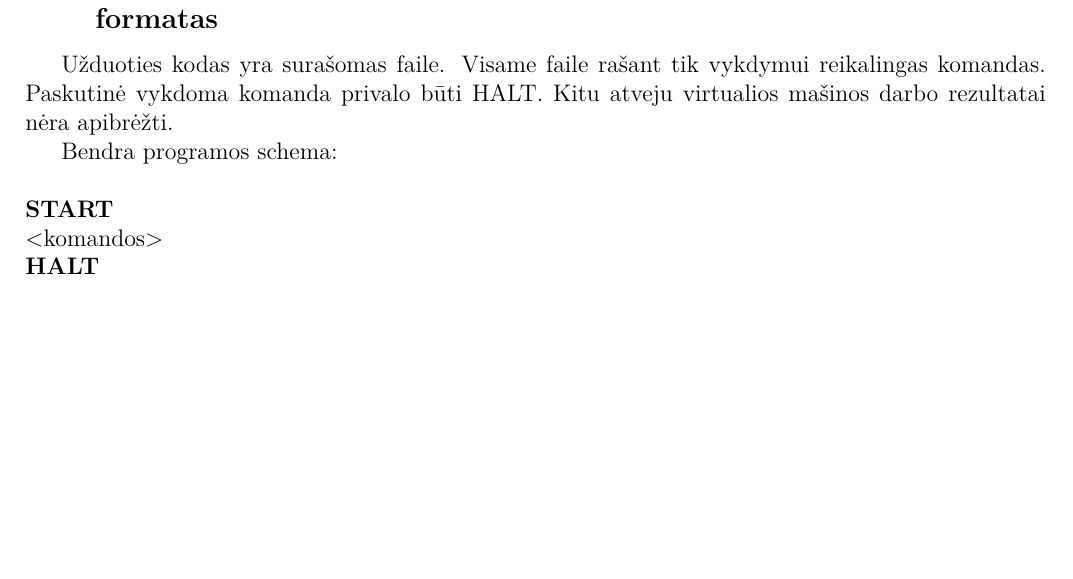
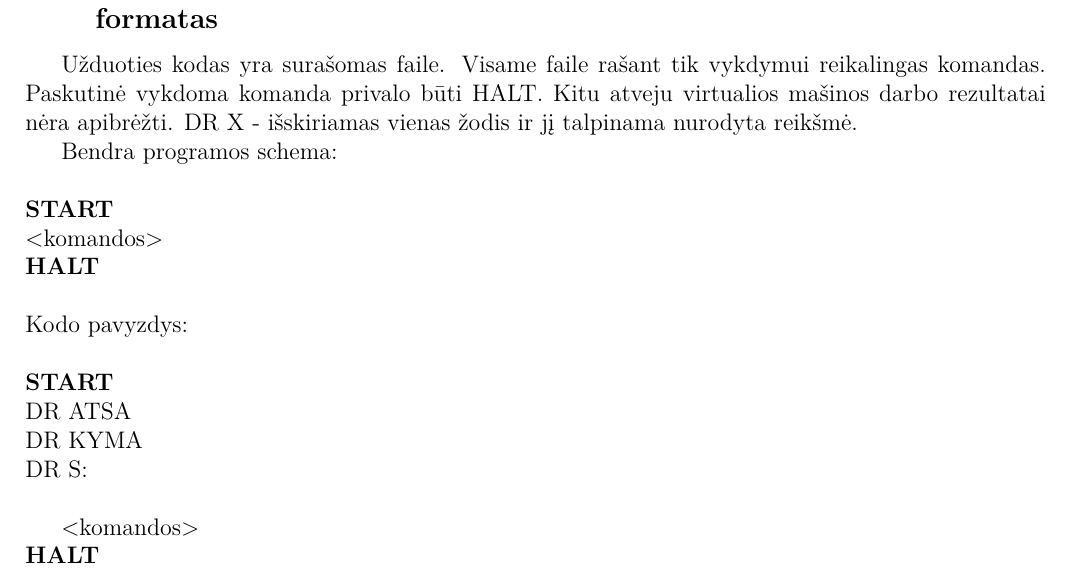
Before and after one commit to IgnasJ/OS, a LaTeX document (Virtualios ir realios mašinos projektas/main.tex, which reads Virtualios ir realios mašinos projektas/vm.tex): part of page 9 of 9 before the commit and part of page 9 of 10 after it, cut so that both start at the same text, the shorter picture padded with empty space. Compiled offline with XeLaTeX.

Commit message:
TODO: data segmentas ir kodo pvz

```diff
--- a/Virtualios ir realios mašinos projektas/vm.tex
+++ b/Virtualios ir realios mašinos projektas/vm.tex
@@ -89,9 +89,20 @@ teksto formatas}
 Užduoties kodas yra surašomas faile. Visame faile rašant tik vykdymui reikalingas
 komandas. Paskutinė vykdoma komanda privalo būti HALT. Kitu atveju virtualios mašinos darbo
 rezultatai nėra apibrėžti.
+DR X - išskiriamas vienas žodis ir jį talpinama nurodyta reikšmė.
 
 Bendra programos schema:\\
 \\\textbf{START}\\
+<komandos>\\
+\textbf{HALT}\\
+\\
+Kodo pavyzdys:\\
+\\\textbf{START}\\
+DR ATSA\\
+DR KYMA\\
+DR S:  \\
+
+
 <komandos>\\
 \textbf{HALT}
 
```
